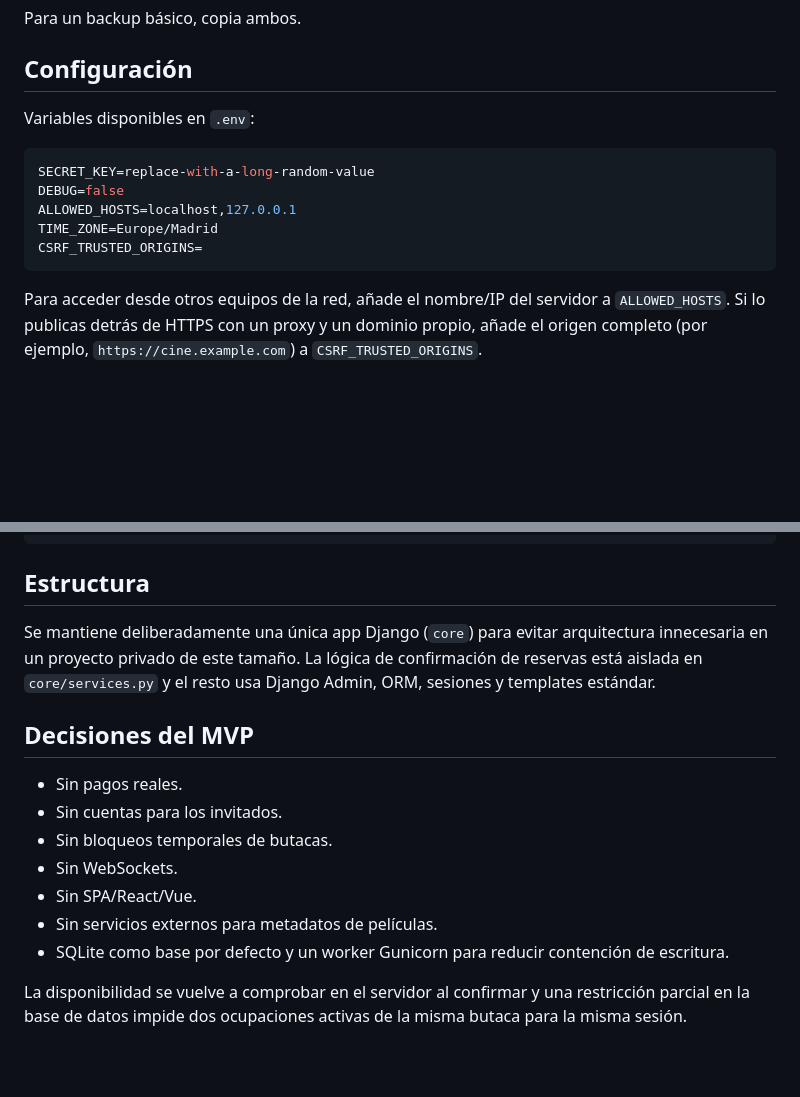
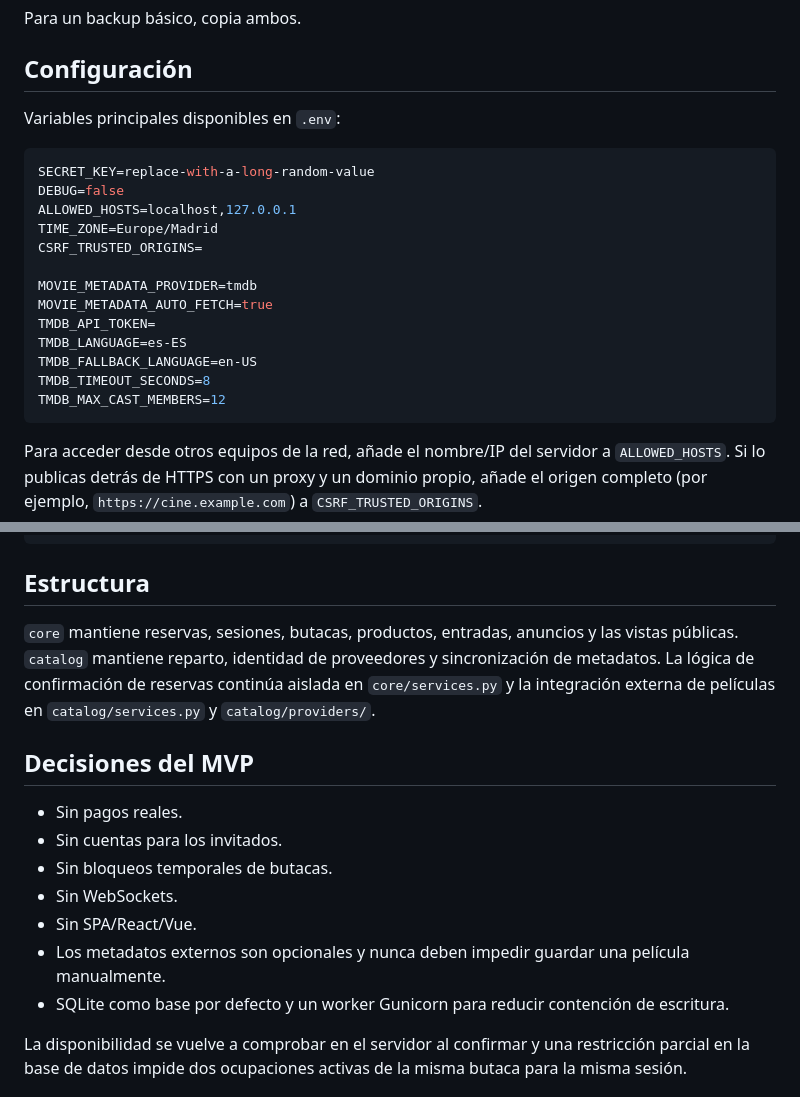
Before and after one commit to elisgar11/C2EM-Cinema, a Markdown page: README.md, 2 parts joined by grey strips. Rendered like a GitHub page; blank space fills up the shorter version.

````diff
--- a/README.md
+++ b/README.md
@@ -142,7 +181,7 @@ Para un backup básico, copia ambos.
 
 ## Configuración
 
-Variables disponibles en `.env`:
+Variables principales disponibles en `.env`:
 
 ```env
 SECRET_KEY=replace-with-a-long-random-value
@@ -150,6 +189,14 @@ DEBUG=false
 ALLOWED_HOSTS=localhost,127.0.0.1
 TIME_ZONE=Europe/Madrid
 CSRF_TRUSTED_ORIGINS=
+
+MOVIE_METADATA_PROVIDER=tmdb
+MOVIE_METADATA_AUTO_FETCH=true
+TMDB_API_TOKEN=
+TMDB_LANGUAGE=es-ES
+TMDB_FALLBACK_LANGUAGE=en-US
+TMDB_TIMEOUT_SECONDS=8
+TMDB_MAX_CAST_MEMBERS=12
 ```
 
 Para acceder desde otros equipos de la red, añade el nombre/IP del servidor a `ALLOWED_HOSTS`. Si lo publicas detrás de HTTPS con un proxy y un dominio propio, añade el origen completo (por ejemplo, `https://cine.example.com`) a `CSRF_TRUSTED_ORIGINS`.
@@ -170,7 +217,7 @@ python manage.py runserver
 
 ## Estructura
 
-Se mantiene deliberadamente una única app Django (`core`) para evitar arquitectura innecesaria en un proyecto privado de este tamaño. La lógica de confirmación de reservas está aislada en `core/services.py` y el resto usa Django Admin, ORM, sesiones y templates estándar.
+`core` mantiene reservas, sesiones, butacas, productos, entradas, anuncios y las vistas públicas. `catalog` mantiene reparto, identidad de proveedores y sincronización de metadatos. La lógica de confirmación de reservas continúa aislada en `core/services.py` y la integración externa de películas en `catalog/services.py` y `catalog/providers/`.
 
 ## Decisiones del MVP
 
@@ -179,7 +226,7 @@ Se mantiene deliberadamente una única app Django (`core`) para evitar arquitect
 - Sin bloqueos temporales de butacas.
 - Sin WebSockets.
 - Sin SPA/React/Vue.
-- Sin servicios externos para metadatos de películas.
+- Los metadatos externos son opcionales y nunca deben impedir guardar una película manualmente.
 - SQLite como base por defecto y un worker Gunicorn para reducir contención de escritura.
 
 La disponibilidad se vuelve a comprobar en el servidor al confirmar y una restricción parcial en la base de datos impide dos ocupaciones activas de la misma butaca para la misma sesión.
````
Also changed, not shown: other parts of README.md (+39 -0 lines).
